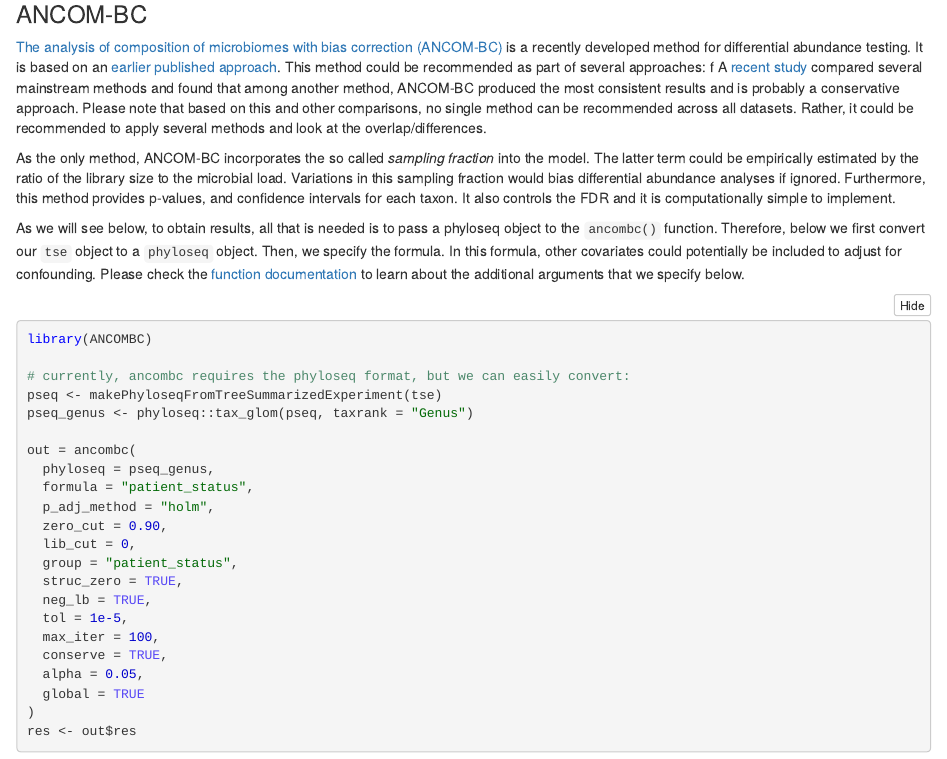
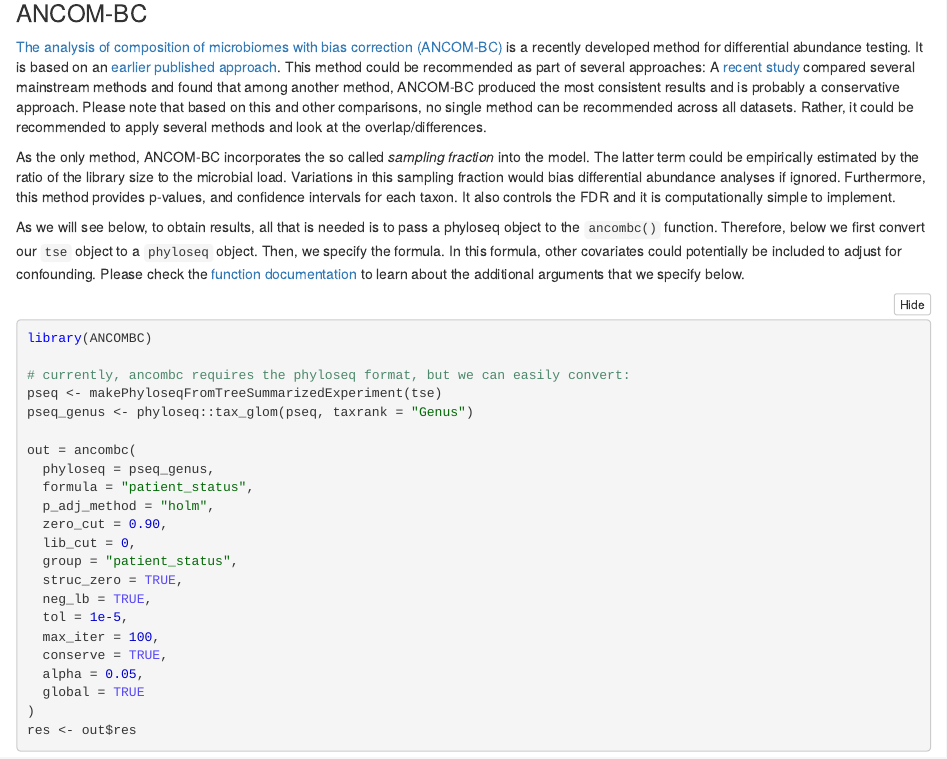
Before and after one commit to microbiome/course_2021_radboud, an R Markdown document (abundance.Rmd): the page in a window 1100 px wide, from 2110 px down before the commit and from 3560 px down after it, so that both start at the same text. The pictures show the output file abundance.nb.html that the author committed with the source, opened offline.

Commit message:
Minor change

```diff
--- a/abundance.Rmd
+++ b/abundance.Rmd
@@ -139,7 +139,7 @@ print(head(knitr::kable((df))))
 [The analysis of composition of microbiomes with bias correction (ANCOM-BC)](https://www.nature.com/articles/s41467-020-17041-7)
 is a recently developed method for differential abundance testing. It is based on an
 [earlier published approach](https://www.ncbi.nlm.nih.gov/pmc/articles/PMC4450248/).
-This method could be recommended as part of several approaches: f
+This method could be recommended as part of several approaches:
 A [recent study](https://www.biorxiv.org/content/10.1101/2021.05.10.443486v1.full)
 compared several mainstream methods and found that among another method, ANCOM-BC produced
 the most consistent results and is probably a conservative approach. Please note that
```
Also changed, not shown: abundance.nb.html.
